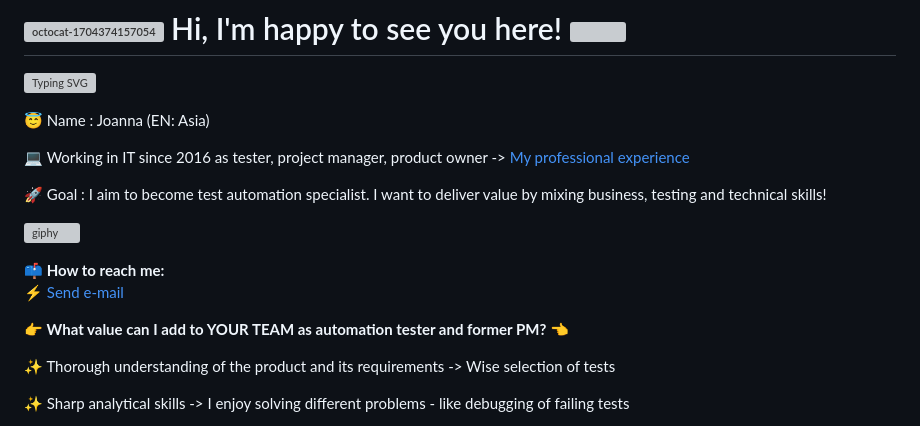
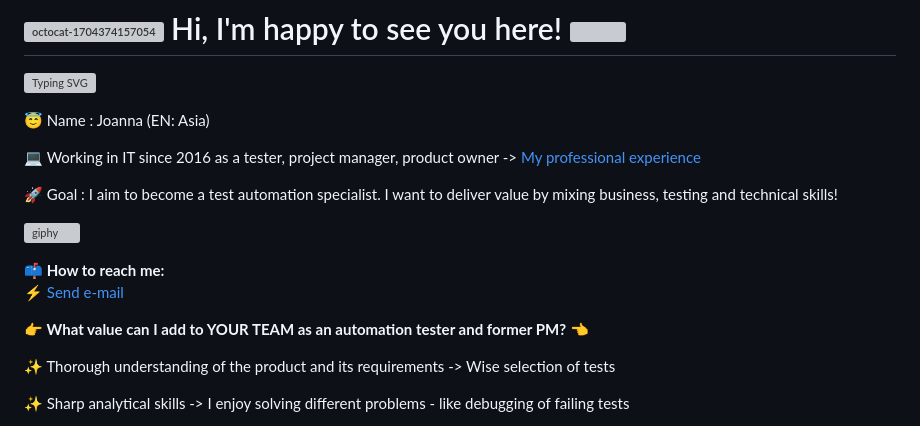
Before and after one commit to magentaverse/magentaverse, a Markdown page: README.md, the part around the change. GitHub-like rendering; grey boxes are pictures that could not be loaded.

```diff
--- a/README.md
+++ b/README.md
@@ -5,10 +5,10 @@
 
 😇 Name : Joanna (EN: Asia)
 
-💻 Working in IT since 2016 as tester, project manager, product owner -> [My professional experience](https://www.linkedin.com/in/joanna-szaban)
+💻 Working in IT since 2016 as a tester, project manager, product owner -> [My professional experience](https://www.linkedin.com/in/joanna-szaban)
 
 
-🚀 Goal : I aim to become test automation specialist. I want to deliver value by mixing business, testing and technical skills!
+🚀 Goal : I aim to become a test automation specialist. I want to deliver value by mixing business, testing and technical skills!
 
 ![giphy](https://github.com/magentaverse/magentaverse/assets/125647206/6692f5c5-66ae-404f-9230-57019bcec137)
 
@@ -17,7 +17,7 @@
 **📫 How to reach me:** <br>
 ⚡ <a href="mailto:joanna.szaban@gmail.com">Send e-mail</a> <br>
 
-**👉 What value can I add to YOUR TEAM as automation tester and former PM? 👈**
+**👉 What value can I add to YOUR TEAM as an automation tester and former PM? 👈**
 
 ✨ Thorough understanding of the product and its requirements -> Wise selection of tests
 
```
